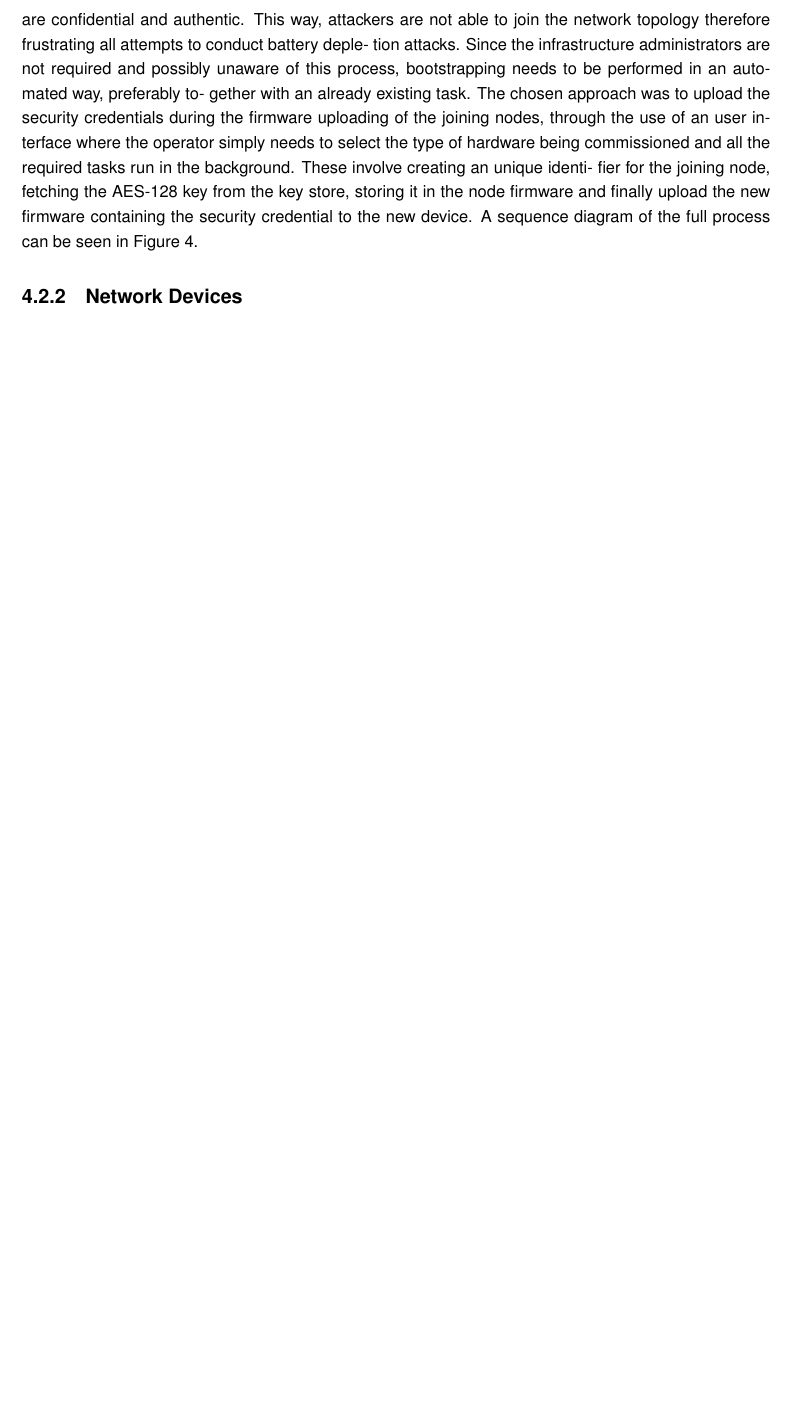
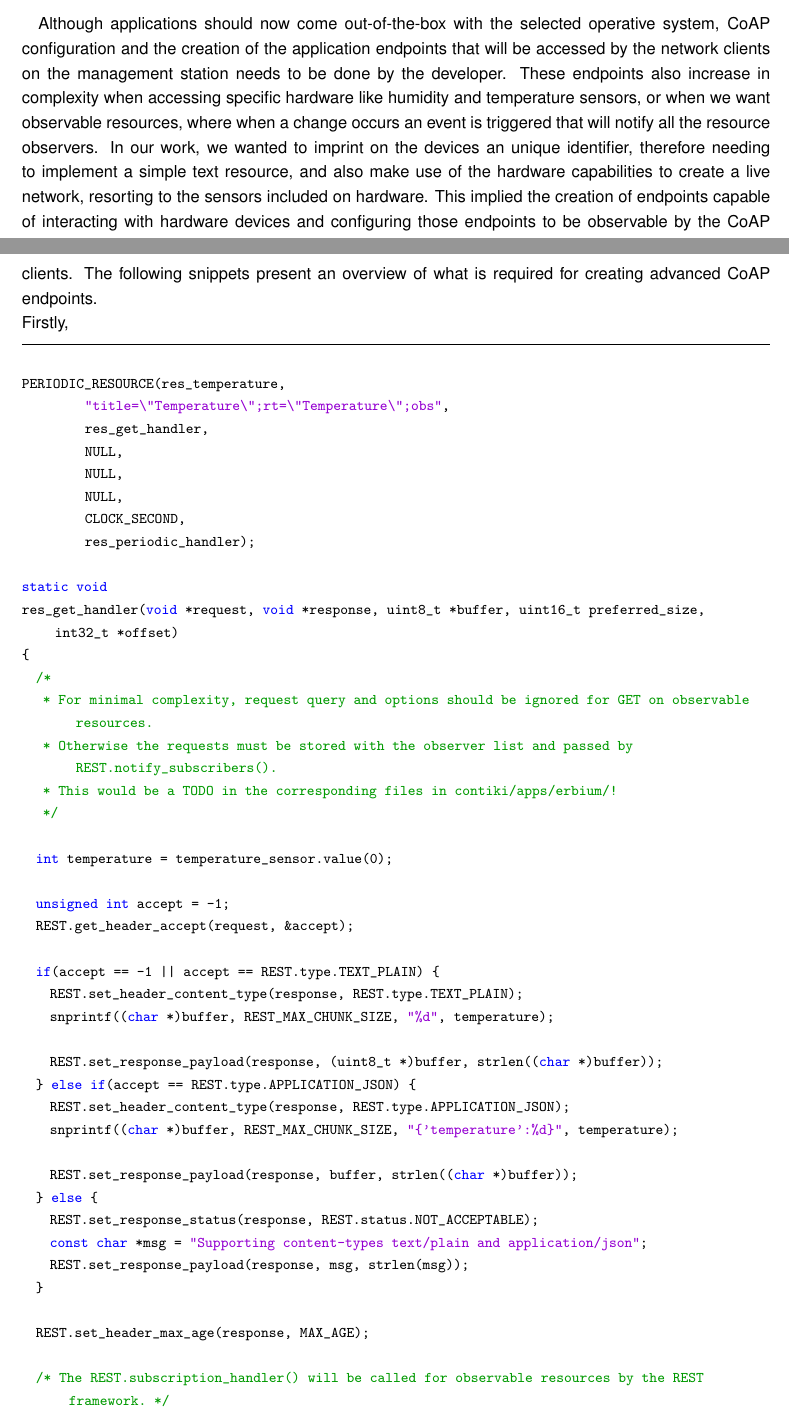
Before and after one commit to tiagodiogo/thesis-dissertation, a LaTeX thesis (dissertation.tex, which reads chapters/proposed-solution.tex): part of page 45 of 86 before the commit and two parts of pages 45 and 46 of 88 after it, the two joined at a grey line, cut at the place of the change, the shorter picture padded with empty space. Compiled offline with pdfLaTeX.

Commit message:
continuing implementation section...

```diff
--- a/chapters/proposed-solution.tex
+++ b/chapters/proposed-solution.tex
@@ -131,17 +106,0 @@ packets flowing through the network, even the joining node
-first communications, are confidential and authentic. This
-way, attackers are not able to join the network topology
-therefore frustrating all attempts to conduct battery deple-
-tion attacks. Since the infrastructure administrators are not
-required and possibly unaware of this process, bootstrapping
-needs to be performed in an automated way, preferably to-
-gether with an already existing task. The chosen approach
-was to upload the security credentials during the firmware
-uploading of the joining nodes, through the use of an user in-
-terface where the operator simply needs to select the type of
-hardware being commissioned and all the required tasks run
-in the background. These involve creating an unique identi-
-fier for the joining node, fetching the AES-128 key from the
-key store, storing it in the node firmware and finally upload
-the new firmware containing the security credential to the
-new device. A sequence diagram of the full process can be
-seen in Figure 4.
@@ -148,2 +111 @@ seen in Figure 4.
 
-\subsection{Network Devices}
@@ -149,0 +132,49 @@ seen in Figure 4.
+Although applications should now come out-of-the-box with the selected operative system, \gls{CoAP} configuration and the creation of the application endpoints that will be accessed by the network clients on the management station needs to be done by the developer. These endpoints also increase in complexity when accessing specific hardware like humidity and temperature sensors, or when we want observable resources, where when a change occurs an event is triggered that will notify all the resource observers. In our work, we wanted to imprint on the devices an unique identifier, therefore needing to implement a simple text resource, and also make use of the hardware capabilities to create a live network, resorting to the sensors included on hardware. This implied the creation of endpoints capable of interacting with hardware devices and configuring those endpoints to be observable by the \gls{CoAP} clients. The following snippets present an overview of what is required for creating advanced \gls{CoAP} endpoints.\\
+Firstly,
+
+\begin{lstlisting}
+
+PERIODIC_RESOURCE(res_temperature,
+         "title=\"Temperature\";rt=\"Temperature\";obs",
+         res_get_handler,
+         NULL,
+         NULL,
+         NULL,
+         CLOCK_SECOND,
+         res_periodic_handler);
+
+static void
+res_get_handler(void *request, void *response, uint8_t *buffer, uint16_t preferred_size, int32_t *offset)
+{
+  /*
+   * For minimal complexity, request query and options should be ignored for GET on observable resources.
+   * Otherwise the requests must be stored with the observer list and passed by REST.notify_subscribers().
+   * This would be a TODO in the corresponding files in contiki/apps/erbium/!
+   */
+
+  int temperature = temperature_sensor.value(0);
+
+  unsigned int accept = -1;
+  REST.get_header_accept(request, &accept);
+
+  if(accept == -1 || accept == REST.type.TEXT_PLAIN) {
+    REST.set_header_content_type(response, REST.type.TEXT_PLAIN);
+    snprintf((char *)buffer, REST_MAX_CHUNK_SIZE, "%d", temperature);
+
+    REST.set_response_payload(response, (uint8_t *)buffer, strlen((char *)buffer));
+  } else if(accept == REST.type.APPLICATION_JSON) {
+    REST.set_header_content_type(response, REST.type.APPLICATION_JSON);
+    snprintf((char *)buffer, REST_MAX_CHUNK_SIZE, "{'temperature':%d}", temperature);
+
+    REST.set_response_payload(response, buffer, strlen((char *)buffer));
+  } else {
+    REST.set_response_status(response, REST.status.NOT_ACCEPTABLE);
+    const char *msg = "Supporting content-types text/plain and application/json";
+    REST.set_response_payload(response, msg, strlen(msg));
+  }
+
+  REST.set_header_max_age(response, MAX_AGE);
+
+  /* The REST.subscription_handler() will be called for observable resources by the REST framework. */
+}
+\end{lstlisting}
```
Also changed, not shown: extra_stuff.tex (+24 -0 lines), figures/Stack.pdf (added), chapters/proposed-solution.tex (61 more changed lines).
